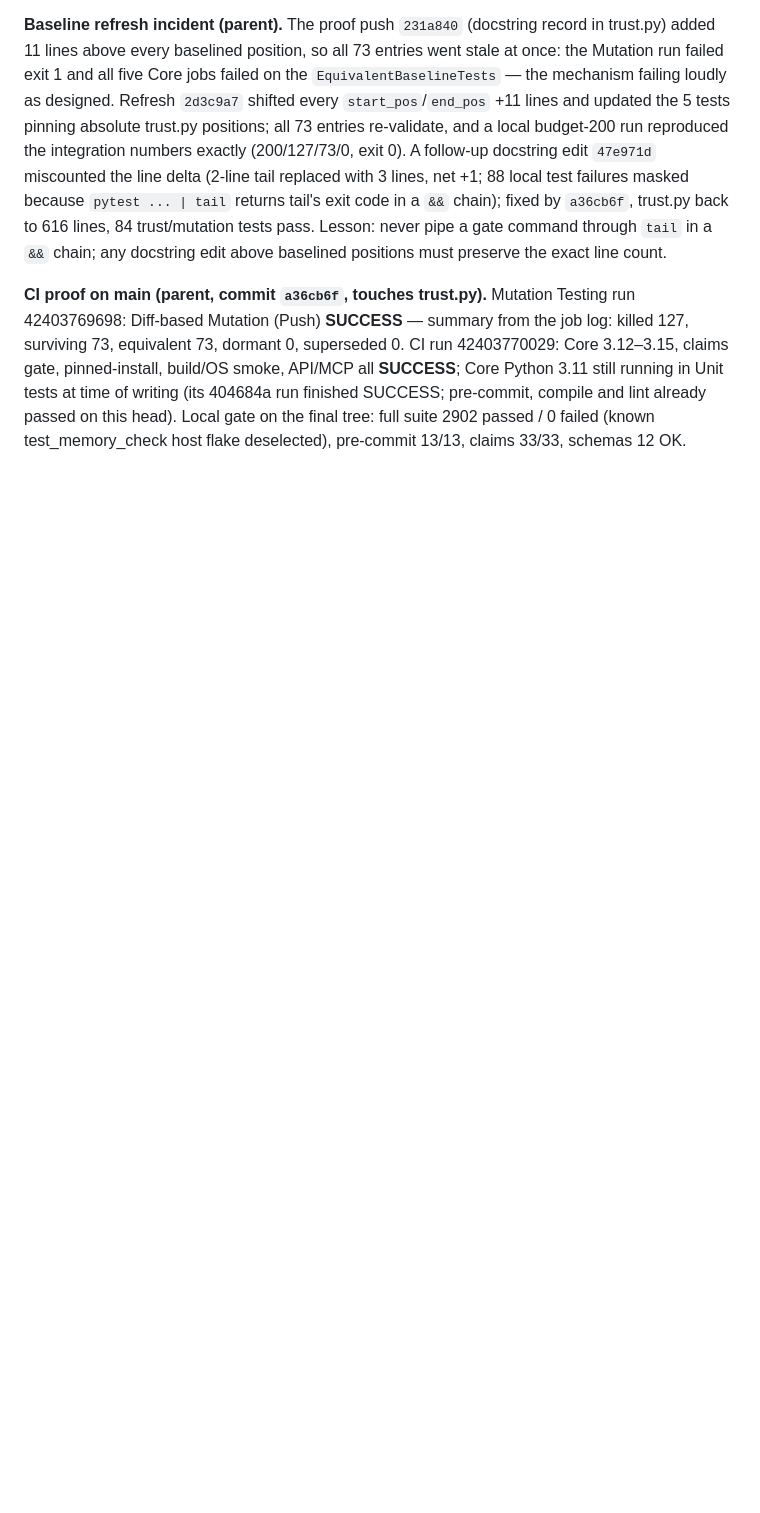
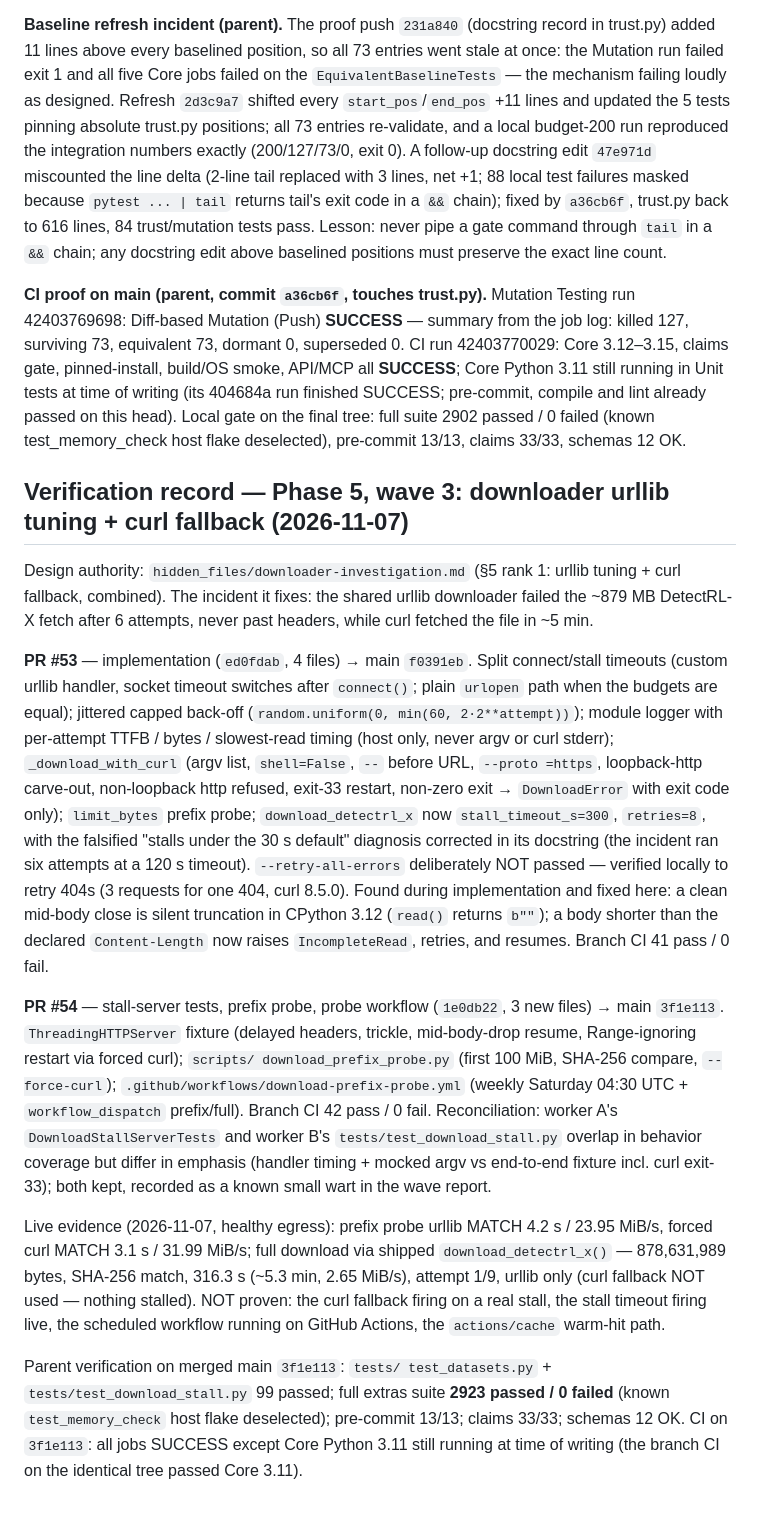
Before and after one commit to strmt7/TextForensics, a Markdown page: docs/VERIFICATION.md, the part around the change. GitHub-like rendering; blank space fills up the shorter version.

Commit message:
docs: VERIFICATION.md Phase 5 wave-3 section
Downloader urllib tuning + curl fallback (PRs #53/#54), live
prefix-probe and full-download evidence, reconciliation decision
for the two stall-server fixture files, parent verification on
merged main 3f1e113 (2923 passed / 0 failed, pre-commit 13/13,
claims 33/33, schemas 12 OK; CI green except Core 3.11 still
running).

```diff
--- a/docs/VERIFICATION.md
+++ b/docs/VERIFICATION.md
@@ -2187,3 +2187,63 @@ compile and lint already passed on this head). Local gate on the
 final tree: full suite 2902 passed / 0 failed (known
 test_memory_check host flake deselected), pre-commit 13/13,
 claims 33/33, schemas 12 OK.
+
+## Verification record — Phase 5, wave 3: downloader urllib tuning + curl fallback (2026-11-07)
+
+Design authority: `hidden_files/downloader-investigation.md`
+(§5 rank 1: urllib tuning + curl fallback, combined). The incident
+it fixes: the shared urllib downloader failed the ~879 MB
+DetectRL-X fetch after 6 attempts, never past headers, while curl
+fetched the file in ~5 min.
+
+**PR #53** — implementation (`ed0fdab`, 4 files) → main `f0391eb`.
+Split connect/stall timeouts (custom urllib handler, socket
+timeout switches after `connect()`; plain `urlopen` path when the
+budgets are equal); jittered capped back-off
+(`random.uniform(0, min(60, 2·2**attempt))`); module logger with
+per-attempt TTFB / bytes / slowest-read timing (host only, never
+argv or curl stderr); `_download_with_curl` (argv list,
+`shell=False`, `--` before URL, `--proto =https`, loopback-http
+carve-out, non-loopback http refused, exit-33 restart, non-zero
+exit → `DownloadError` with exit code only); `limit_bytes` prefix
+probe; `download_detectrl_x` now `stall_timeout_s=300`,
+`retries=8`, with the falsified "stalls under the 30 s default"
+diagnosis corrected in its docstring (the incident ran six
+attempts at a 120 s timeout). `--retry-all-errors` deliberately
+NOT passed — verified locally to retry 404s (3 requests for one
+404, curl 8.5.0). Found during implementation and fixed here: a
+clean mid-body close is silent truncation in CPython 3.12
+(`read()` returns `b""`); a body shorter than the declared
+`Content-Length` now raises `IncompleteRead`, retries, and
+resumes. Branch CI 41 pass / 0 fail.
+
+**PR #54** — stall-server tests, prefix probe, probe workflow
+(`1e0db22`, 3 new files) → main `3f1e113`. `ThreadingHTTPServer`
+fixture (delayed headers, trickle, mid-body-drop resume,
+Range-ignoring restart via forced curl); `scripts/
+download_prefix_probe.py` (first 100 MiB, SHA-256 compare,
+`--force-curl`); `.github/workflows/download-prefix-probe.yml`
+(weekly Saturday 04:30 UTC + `workflow_dispatch` prefix/full).
+Branch CI 42 pass / 0 fail. Reconciliation: worker A's
+`DownloadStallServerTests` and worker B's
+`tests/test_download_stall.py` overlap in behavior coverage but
+differ in emphasis (handler timing + mocked argv vs end-to-end
+fixture incl. curl exit-33); both kept, recorded as a known small
+wart in the wave report.
+
+Live evidence (2026-11-07, healthy egress): prefix probe urllib
+MATCH 4.2 s / 23.95 MiB/s, forced curl MATCH 3.1 s / 31.99 MiB/s;
+full download via shipped `download_detectrl_x()` — 878,631,989
+bytes, SHA-256 match, 316.3 s (~5.3 min, 2.65 MiB/s), attempt 1/9,
+urllib only (curl fallback NOT used — nothing stalled). NOT proven:
+the curl fallback firing on a real stall, the stall timeout firing
+live, the scheduled workflow running on GitHub Actions, the
+`actions/cache` warm-hit path.
+
+Parent verification on merged main `3f1e113`: `tests/
+test_datasets.py` + `tests/test_download_stall.py` 99 passed;
+full extras suite **2923 passed / 0 failed** (known
+`test_memory_check` host flake deselected); pre-commit 13/13;
+claims 33/33; schemas 12 OK. CI on `3f1e113`: all jobs SUCCESS
+except Core Python 3.11 still running at time of writing (the
+branch CI on the identical tree passed Core 3.11).
```
